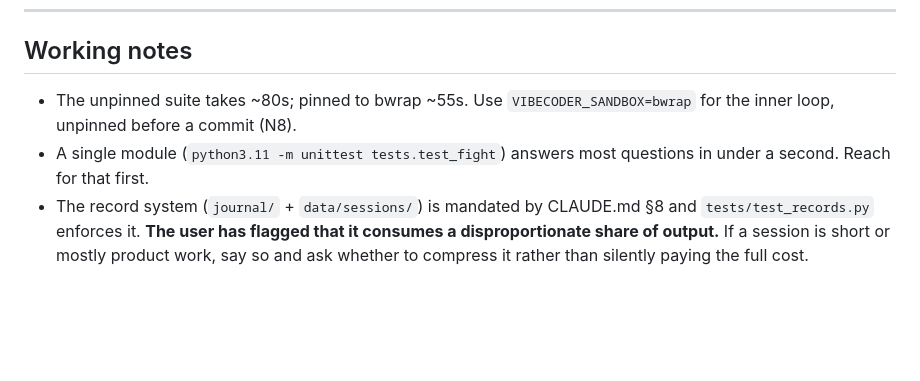
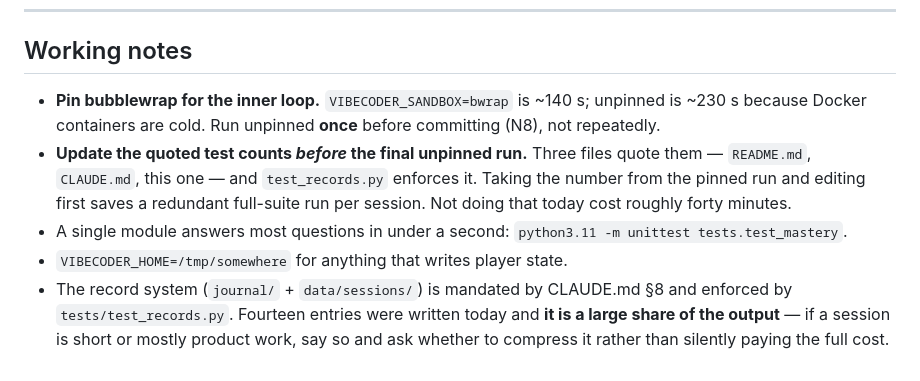
Before and after one commit to 9x25dillon/VIbe_coder_9xk1ll, a Markdown page: Hand_off.md, the part around one of its changes. Drawn GitHub-style; blank space fills up the shorter version.

```diff
--- a/Hand_off.md
+++ b/Hand_off.md
@@ -153,12 +157,19 @@ Full map: [`docs/ARCHITECTURE.md`](docs/ARCHITECTURE.md).
 
 ## Working notes
 
-- The unpinned suite takes ~80s; pinned to bwrap ~55s. Use
-  `VIBECODER_SANDBOX=bwrap` for the inner loop, unpinned before a commit (N8).
-- A single module (`python3.11 -m unittest tests.test_fight`) answers most
-  questions in under a second. Reach for that first.
+- **Pin bubblewrap for the inner loop.** `VIBECODER_SANDBOX=bwrap` is ~140 s;
+  unpinned is ~230 s because Docker containers are cold. Run unpinned **once**
+  before committing (N8), not repeatedly.
+- **Update the quoted test counts *before* the final unpinned run.** Three
+  files quote them — `README.md`, `CLAUDE.md`, this one — and
+  `test_records.py` enforces it. Taking the number from the pinned run and
+  editing first saves a redundant full-suite run per session. Not doing that
+  today cost roughly forty minutes.
+- A single module answers most questions in under a second:
+  `python3.11 -m unittest tests.test_mastery`.
+- `VIBECODER_HOME=/tmp/somewhere` for anything that writes player state.
 - The record system (`journal/` + `data/sessions/`) is mandated by CLAUDE.md
-  §8 and `tests/test_records.py` enforces it. **The user has flagged that it
-  consumes a disproportionate share of output.** If a session is short or
+  §8 and enforced by `tests/test_records.py`. Fourteen entries were written
+  today and **it is a large share of the output** — if a session is short or
   mostly product work, say so and ask whether to compress it rather than
   silently paying the full cost.
```
Also changed, not shown: other parts of Hand_off.md (+109 -105 lines).
